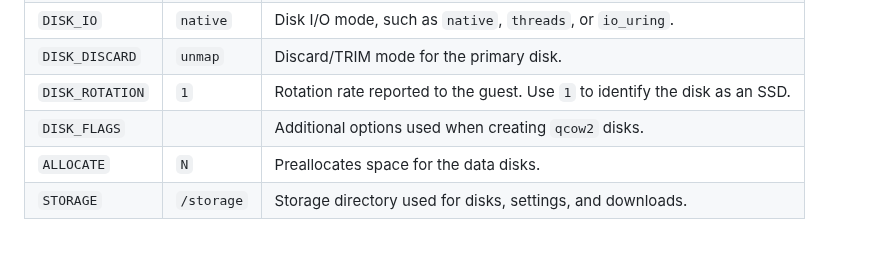
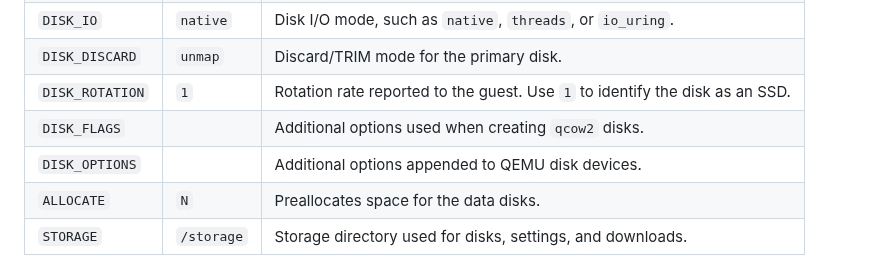
Before and after one commit to vdsm/virtual-dsm, a Markdown page: docs/environment.md, the part around the change. Drawn GitHub-style.

Commit message:
docs: Added new DISK_OPTIONS variable (#1338)

```diff
--- a/docs/environment.md
+++ b/docs/environment.md
@@ -39,6 +39,7 @@ An empty default means the variable is unset and its value is determined automat
 | `DISK_DISCARD` | `unmap` | Discard/TRIM mode for the primary disk. |
 | `DISK_ROTATION` | `1` | Rotation rate reported to the guest. Use `1` to identify the disk as an SSD. |
 | `DISK_FLAGS` |  | Additional options used when creating `qcow2` disks. |
+| `DISK_OPTIONS` |  | Additional options appended to QEMU disk devices. |
 | `ALLOCATE` | `N` | Preallocates space for the data disks. |
 | `STORAGE` | `/storage` | Storage directory used for disks, settings, and downloads. |
 
```
